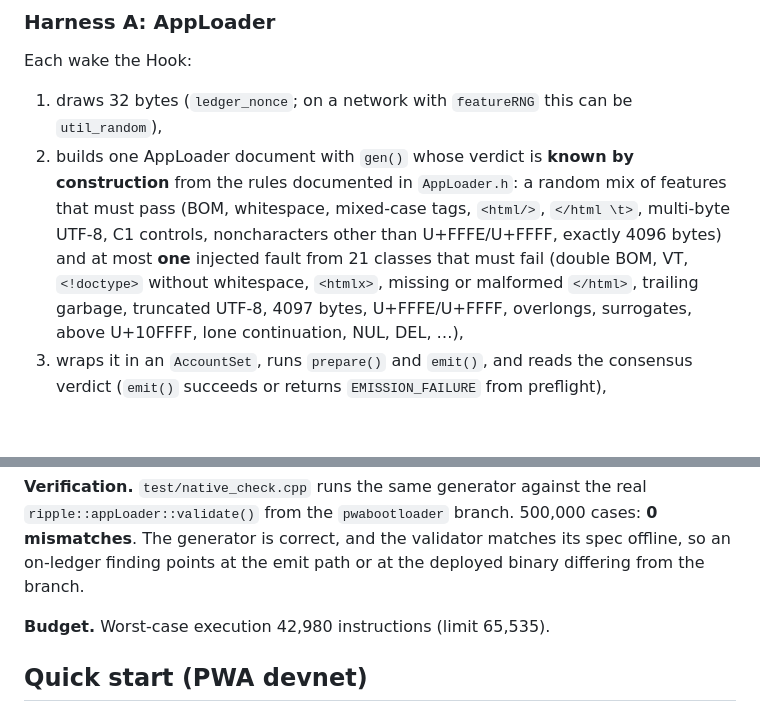
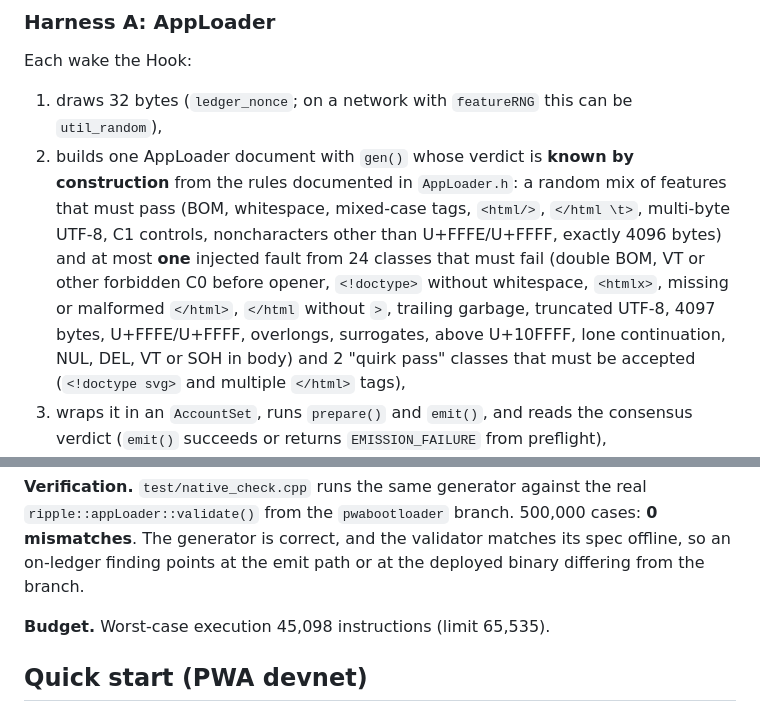
Before and after one commit to rippleitinnz/chaos-monkey, a Markdown page: README.md, 2 parts joined by grey strips. GitHub-like rendering; blank space fills up the shorter version.

Commit message:
README: update fault count and WCE for v2
Co-Authored-By: Claude Sonnet 4.6 <noreply@anthropic.com>
Claude-Session: https://claude.ai/code/session_01RRhBeecpf3YFWhcG3UaxWX

```diff
--- a/README.md
+++ b/README.md
@@ -28,10 +28,12 @@ Each wake the Hook:
    from the rules documented in `AppLoader.h`: a random mix of features that must pass
    (BOM, whitespace, mixed-case tags, `<html/>`, `</html \t>`, multi-byte UTF-8, C1
    controls, noncharacters other than U+FFFE/U+FFFF, exactly 4096 bytes) and at most
-   **one** injected fault from 21 classes that must fail (double BOM, VT, `<!doctype>`
-   without whitespace, `<htmlx>`, missing or malformed `</html>`, trailing garbage,
-   truncated UTF-8, 4097 bytes, U+FFFE/U+FFFF, overlongs, surrogates, above U+10FFFF,
-   lone continuation, NUL, DEL, …),
+   **one** injected fault from 24 classes that must fail (double BOM, VT or other
+   forbidden C0 before opener, `<!doctype>` without whitespace, `<htmlx>`, missing or
+   malformed `</html>`, `</html` without `>`, trailing garbage, truncated UTF-8, 4097 bytes,
+   U+FFFE/U+FFFF, overlongs, surrogates, above U+10FFFF, lone continuation, NUL, DEL, VT
+   or SOH in body) and 2 "quirk pass" classes that must be accepted (`<!doctype svg>` and
+   multiple `</html>` tags),
 3. wraps it in an `AccountSet`, runs `prepare()` and `emit()`, and reads the consensus
    verdict (`emit()` succeeds or returns `EMISSION_FAILURE` from preflight),
 4. records any disagreement in Hook state with the 32 input bytes, so the case can be
@@ -47,7 +49,7 @@ the thing under test and changes constantly.
 so an on-ledger finding points at the emit path or at the deployed binary differing
 from the branch.
 
-**Budget.** Worst-case execution 42,980 instructions (limit 65,535).
+**Budget.** Worst-case execution 45,098 instructions (limit 65,535).
 
 ## Quick start (PWA devnet)
 
```
